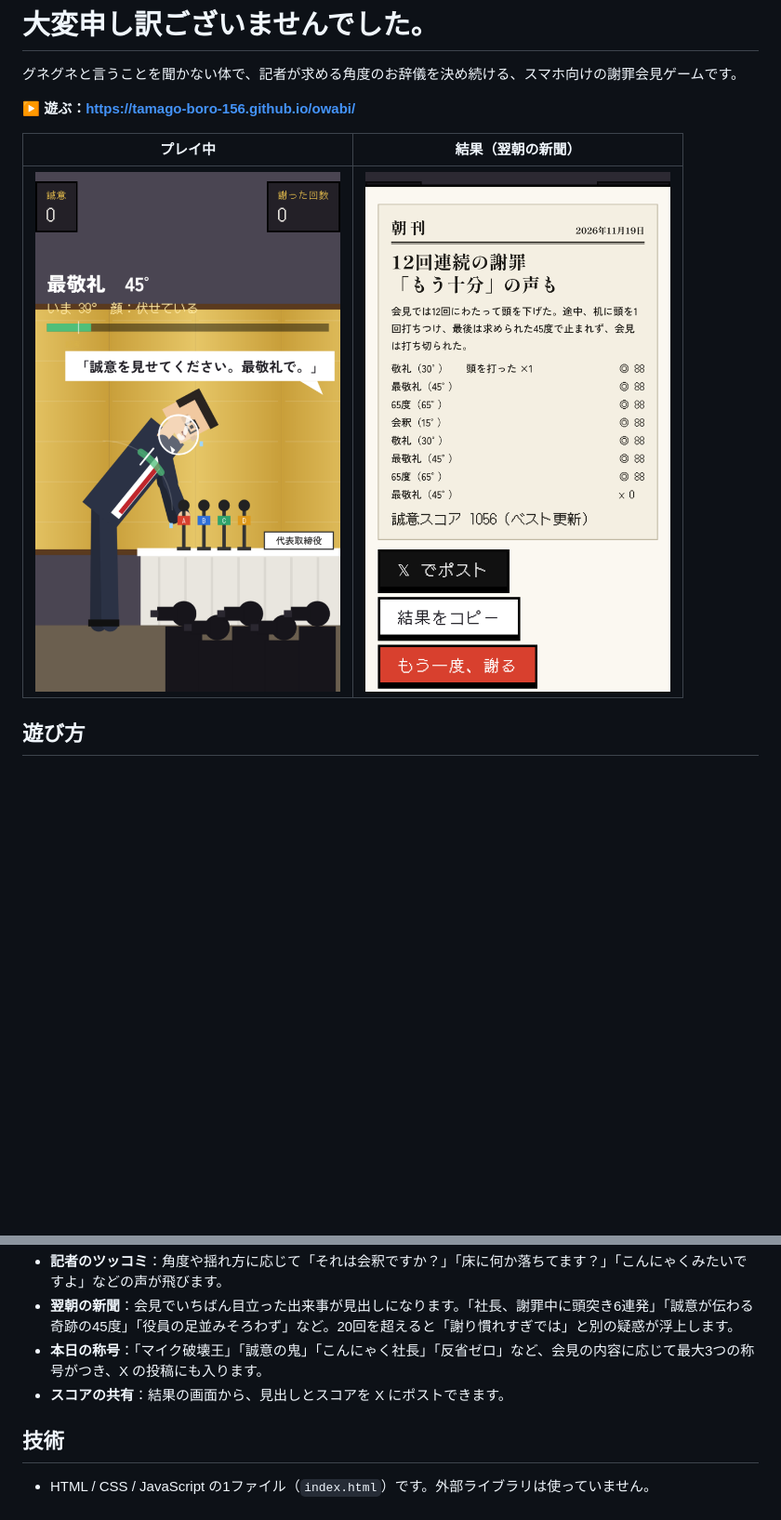
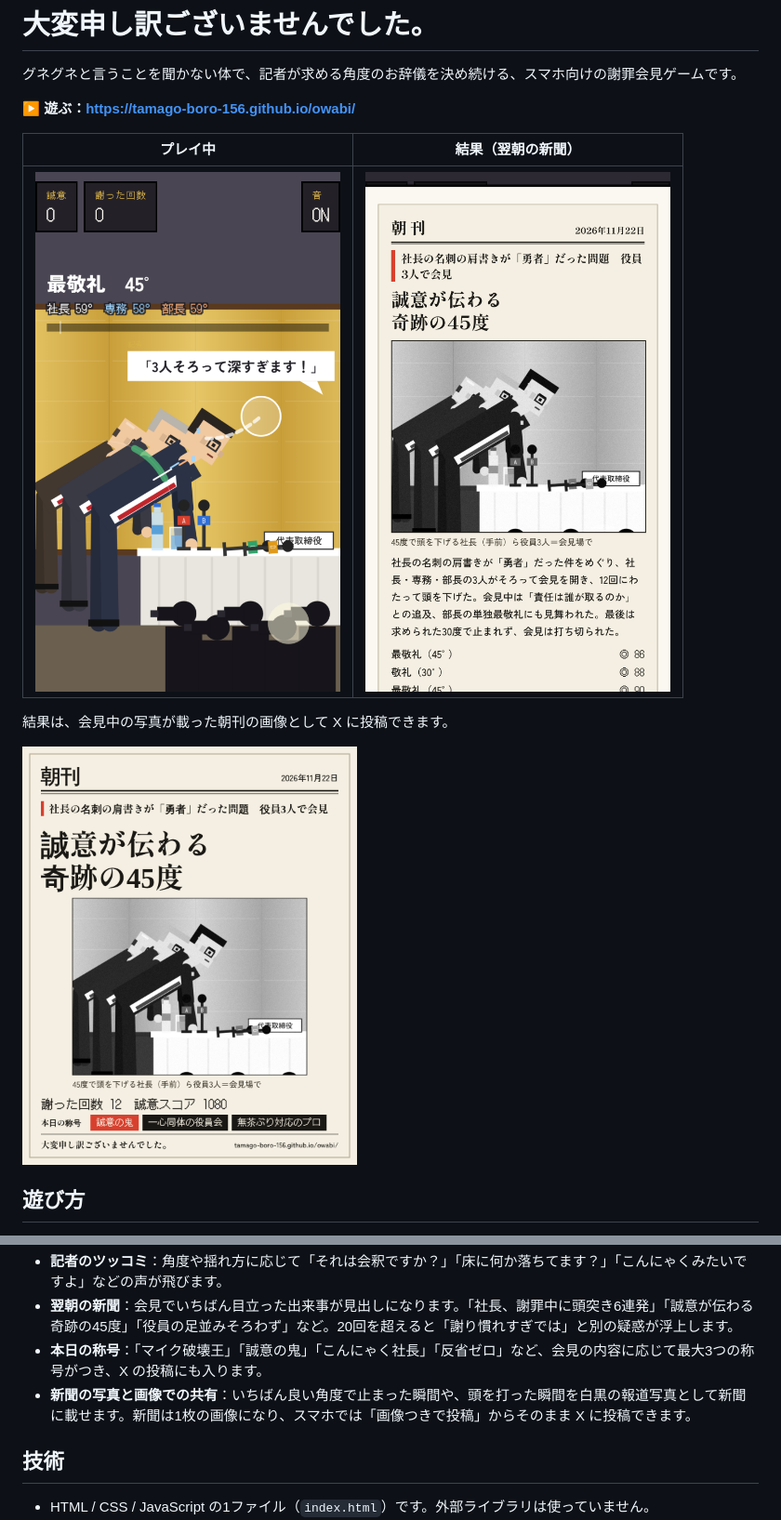
Before and after one commit to tamago-boro-156/owabi, a Markdown page: README.md, 2 parts joined by grey strips. Shown at 93% size. Drawn GitHub-style; pictures changed too: docs/card.png (added), docs/play.png, docs/result.png; blank space fills up the shorter version.

```diff
--- a/README.md
+++ b/README.md
@@ -7,6 +7,10 @@
 | プレイ中 | 結果（翌朝の新聞） |
 |---|---|
 | ![プレイ画面](docs/play.png) | ![結果画面](docs/result.png) |
+
+結果は、会見中の写真が載った朝刊の画像として X に投稿できます。
+
+<img src="docs/card.png" alt="投稿用の朝刊の画像" width="360">
 
 ## 遊び方
 
@@ -30,7 +34,7 @@
 - **記者のツッコミ**：角度や揺れ方に応じて「それは会釈ですか？」「床に何か落ちてます？」「こんにゃくみたいですよ」などの声が飛びます。
 - **翌朝の新聞**：会見でいちばん目立った出来事が見出しになります。「社長、謝罪中に頭突き6連発」「誠意が伝わる奇跡の45度」「役員の足並みそろわず」など。20回を超えると「謝り慣れすぎでは」と別の疑惑が浮上します。
 - **本日の称号**：「マイク破壊王」「誠意の鬼」「こんにゃく社長」「反省ゼロ」など、会見の内容に応じて最大3つの称号がつき、X の投稿にも入ります。
-- **スコアの共有**：結果の画面から、見出しとスコアを X にポストできます。
+- **新聞の写真と画像での共有**：いちばん良い角度で止まった瞬間や、頭を打った瞬間を白黒の報道写真として新聞に載せます。新聞は1枚の画像になり、スマホでは「画像つきで投稿」からそのまま X に投稿できます。
 
 ## 技術
 
```
Also changed, not shown: docs/ogp.png, 1 other file.
